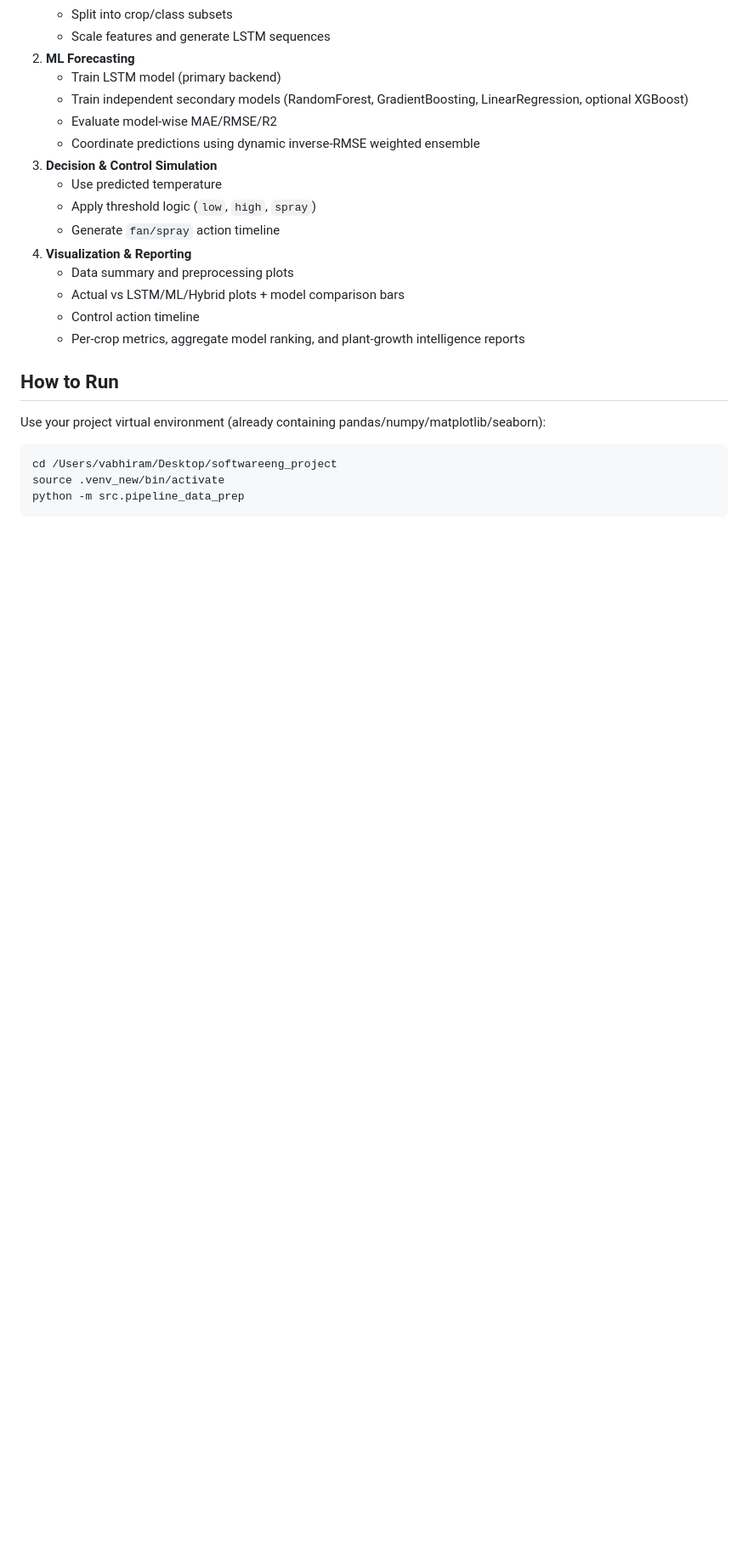
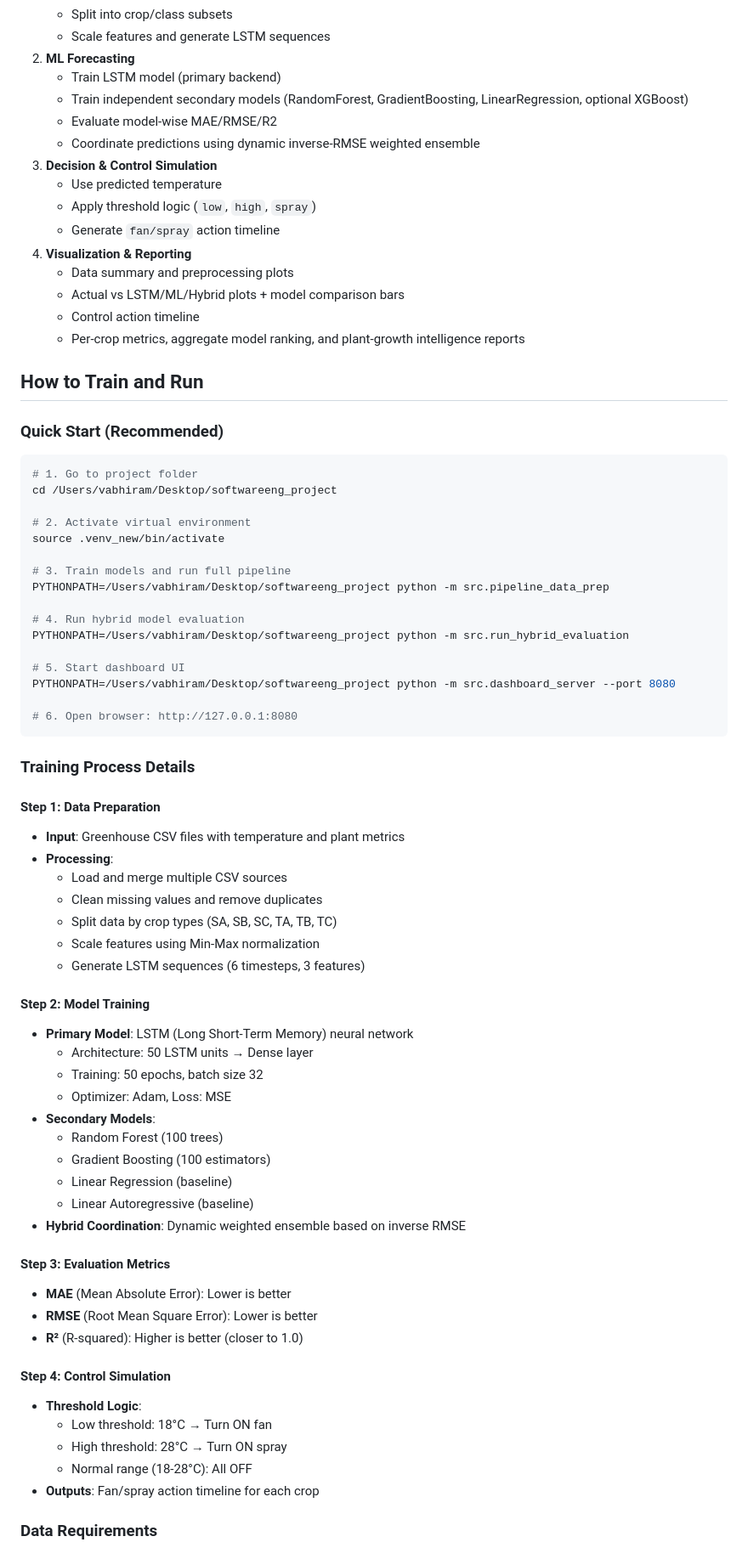
Before and after one commit to abhiveeramallu/GreenHouseMicroClimateForcastingModel, a Markdown page: README.md, the part around one of its changes. Shown at 85% size. Drawn GitHub-style; blank space fills up the shorter version.

````diff
--- a/README.md
+++ b/README.md
@@ -58,10 +58,63 @@ Your provided zip is integrated at:
    - Control action timeline
    - Per-crop metrics, aggregate model ranking, and plant-growth intelligence reports
 
-## How to Run
-Use your project virtual environment (already containing pandas/numpy/matplotlib/seaborn):
+## How to Train and Run
+
+### Quick Start (Recommended)
 
 ```bash
+# 1. Go to project folder
 cd /Users/vabhiram/Desktop/softwareeng_project
+
+# 2. Activate virtual environment
 source .venv_new/bin/activate
-python -m src.pipeline_data_prep
+
+# 3. Train models and run full pipeline
+PYTHONPATH=/Users/vabhiram/Desktop/softwareeng_project python -m src.pipeline_data_prep
+
+# 4. Run hybrid model evaluation
+PYTHONPATH=/Users/vabhiram/Desktop/softwareeng_project python -m src.run_hybrid_evaluation
+
+# 5. Start dashboard UI
+PYTHONPATH=/Users/vabhiram/Desktop/softwareeng_project python -m src.dashboard_server --port 8080
+
+# 6. Open browser: http://127.0.0.1:8080
+```
+
+### Training Process Details
+
+#### Step 1: Data Preparation
+- **Input**: Greenhouse CSV files with temperature and plant metrics
+- **Processing**:
+  - Load and merge multiple CSV sources
+  - Clean missing values and remove duplicates
+  - Split data by crop types (SA, SB, SC, TA, TB, TC)
+  - Scale features using Min-Max normalization
+  - Generate LSTM sequences (6 timesteps, 3 features)
+
+#### Step 2: Model Training
+- **Primary Model**: LSTM (Long Short-Term Memory) neural network
+  - Architecture: 50 LSTM units → Dense layer
+  - Training: 50 epochs, batch size 32
+  - Optimizer: Adam, Loss: MSE
+- **Secondary Models**:
+  - Random Forest (100 trees)
+  - Gradient Boosting (100 estimators)
+  - Linear Regression (baseline)
+  - Linear Autoregressive (baseline)
+- **Hybrid Coordination**: Dynamic weighted ensemble based on inverse RMSE
+
+#### Step 3: Evaluation Metrics
+- **MAE** (Mean Absolute Error): Lower is better
+- **RMSE** (Root Mean Square Error): Lower is better
+- **R²** (R-squared): Higher is better (closer to 1.0)
+
+#### Step 4: Control Simulation
+- **Threshold Logic**:
+  - Low threshold: 18°C → Turn ON fan
+  - High threshold: 28°C → Turn ON spray
+  - Normal range (18-28°C): All OFF
+- **Outputs**: Fan/spray action timeline for each crop
+
+### Data Requirements
+
````
Also changed, not shown: other parts of README.md (+44 -0 lines).
